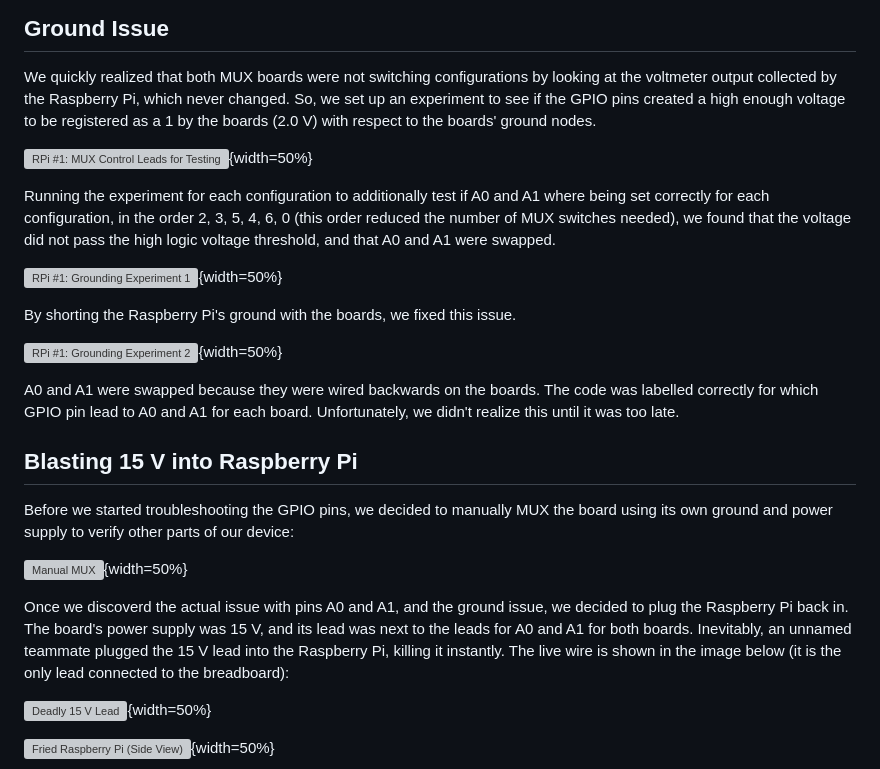
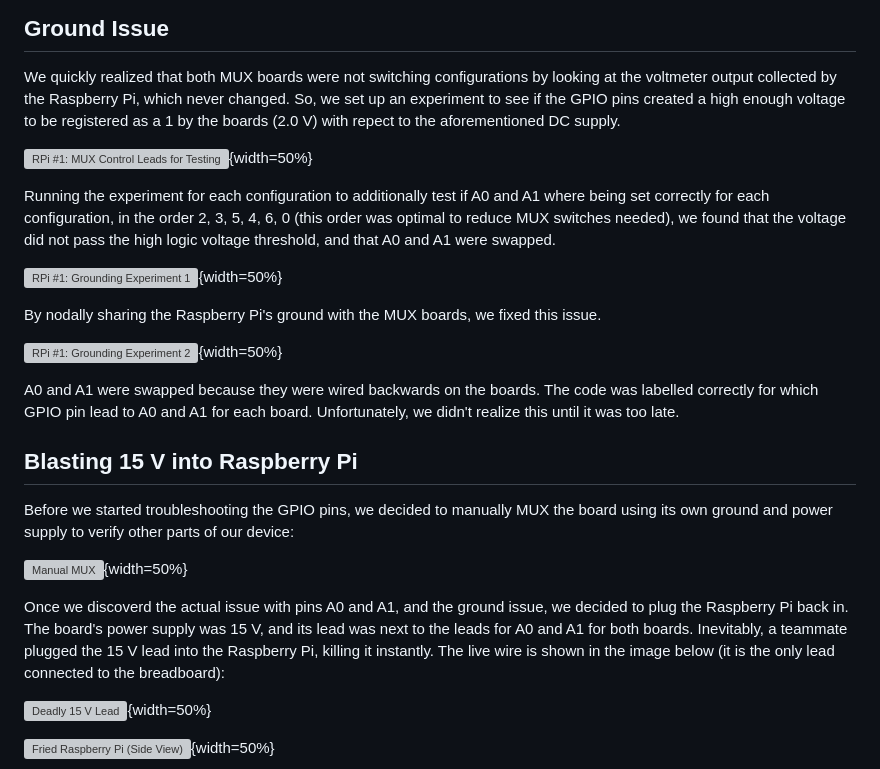
Before and after one commit to ihsotas0/Simple-EIT, a Markdown page: doc/midreport.md, the part around one of its changes. GitHub-like rendering; grey boxes are pictures that could not be loaded.

```diff
--- a/doc/midreport.md
+++ b/doc/midreport.md
@@ -186,20 +185,19 @@ A separate DC power supply was connected to the boards to provide 15 V.
 We quickly realized that both MUX boards were not switching configurations by
 looking at the voltmeter output collected by the Raspberry Pi, which never
 changed. So, we set up an experiment to see if the GPIO pins created a high
-enough voltage to be registered as a 1 by the boards (2.0 V) with respect to the
-boards' ground nodes.
+enough voltage to be registered as a 1 by the boards (2.0 V) with repect to the aforementioned DC supply.
 
 ![RPi #1: MUX Control Leads for Testing](exp_3_mux_control_leads.jpg){width=50%}
 
 Running the experiment for each configuration to additionally test if A0 and A1
 where being set correctly for each configuration, in the order 2, 3, 5, 4, 6, 0
-(this order reduced the number of MUX switches needed), we found that the
+(this order was optimal to reduce MUX switches needed), we found that the
 voltage did not pass the high logic voltage threshold, and that A0 and A1 were
 swapped.
 
 ![RPi #1: Grounding Experiment 1](exp_3_ground_issue_1.jpg){width=50%}
 
-By shorting the Raspberry Pi's ground with the boards, we fixed this issue.
+By nodally sharing the Raspberry Pi's ground with the MUX boards, we fixed this issue.
 
 ![RPi #1: Grounding Experiment 2](exp_3_ground_issue_2.jpg){width=50%}
 
@@ -216,8 +214,7 @@ board using its own ground and power supply to verify other parts of our device:
 
 Once we discoverd the actual issue with pins A0 and A1, and the ground issue, we
 decided to plug the Raspberry Pi back in. The board's power supply was 15 V, and
-its lead was next to the leads for A0 and A1 for both boards. Inevitably, an
-unnamed teammate plugged the 15 V lead into the Raspberry Pi, killing it
+its lead was next to the leads for A0 and A1 for both boards. Inevitably, a teammate plugged the 15 V lead into the Raspberry Pi, killing it
 instantly. The live wire is shown in the image below (it is the only lead
 connected to the breadboard):
 
```
Also changed, not shown: other parts of doc/midreport.md (+5 -6 lines).
